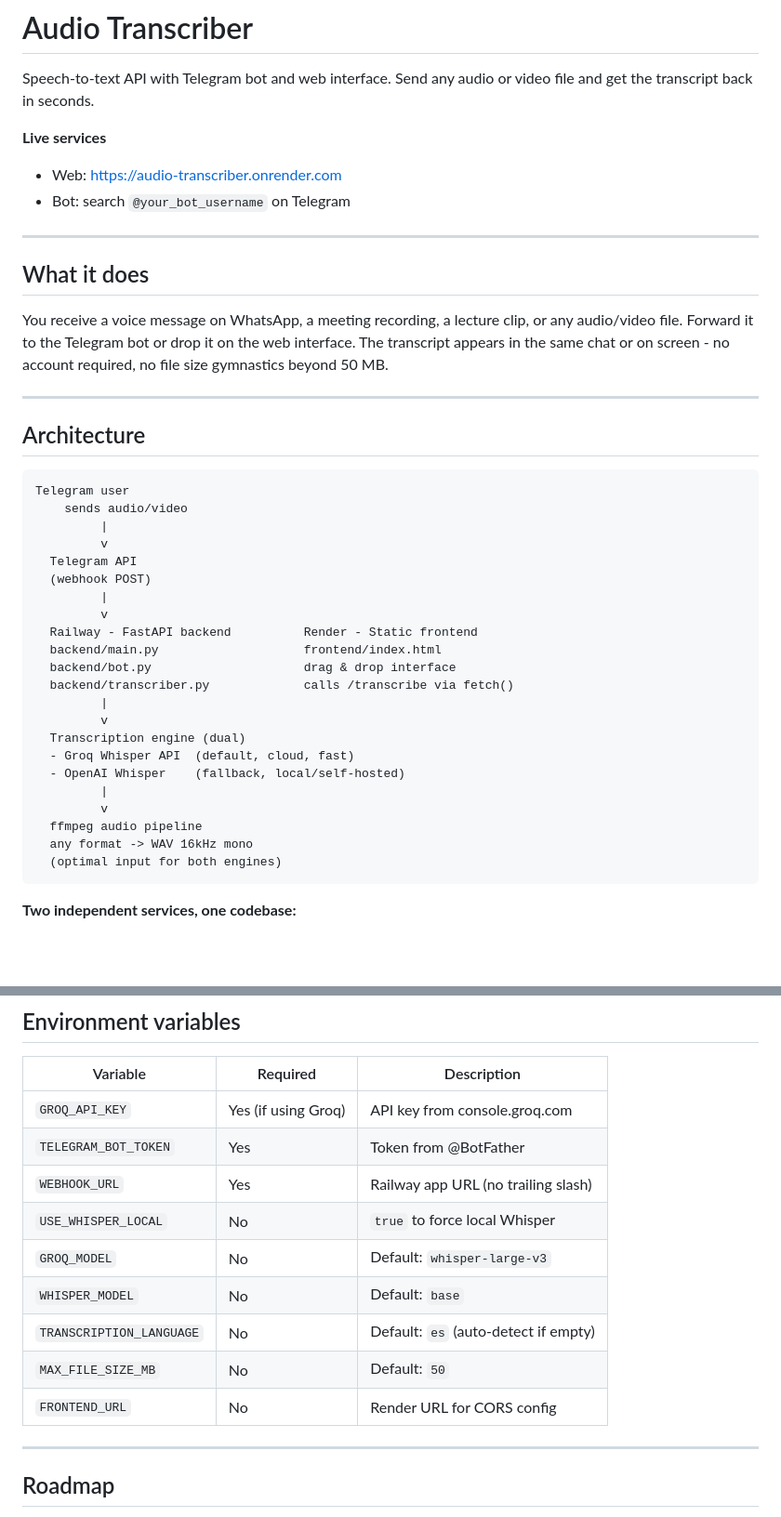
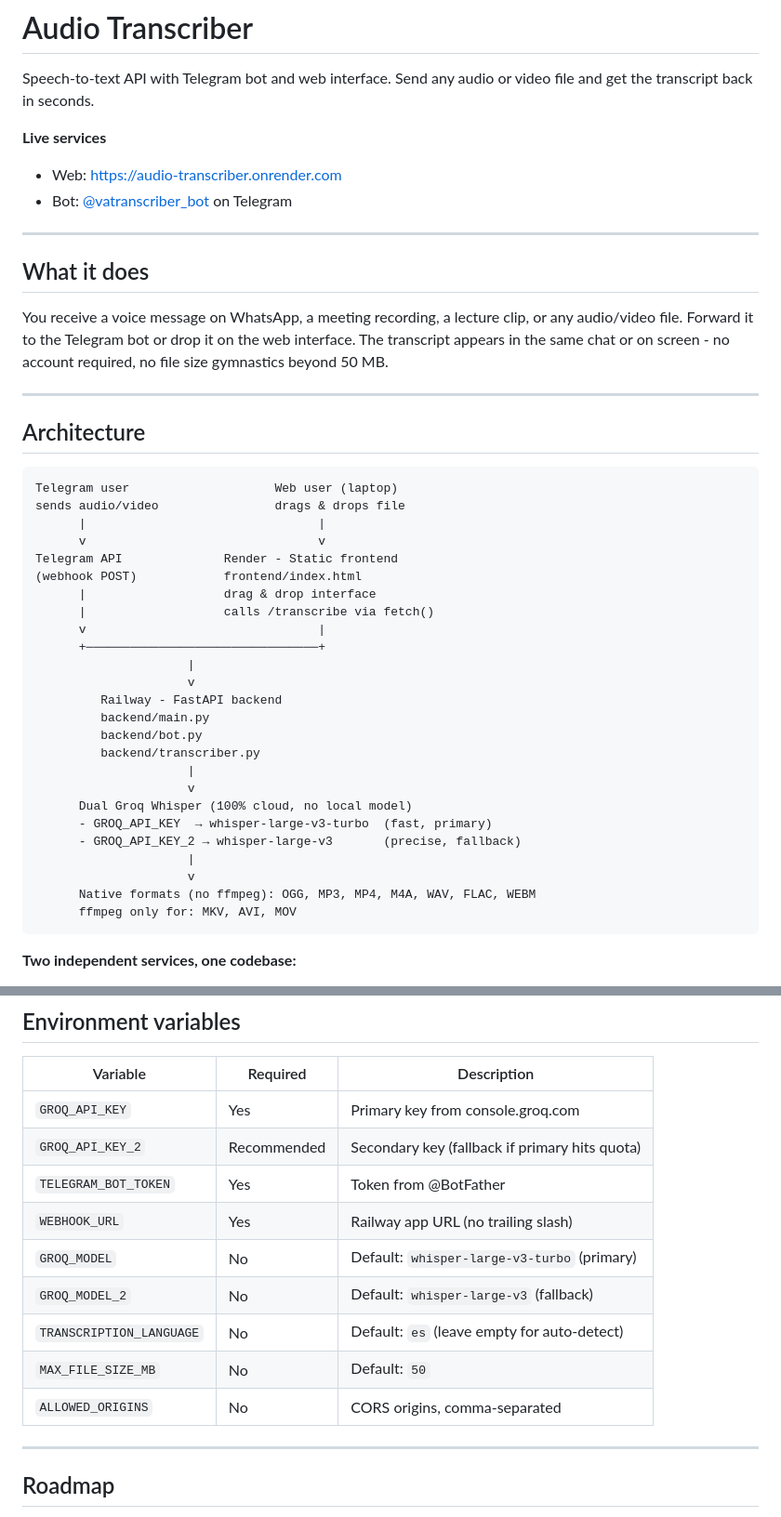
Before and after one commit to va-mathml/audio-transcriber, a Markdown page: README.md, 2 parts joined by grey strips. Shown at 93% size. GitHub-like rendering; blank space fills up the shorter version.

Commit message:
docs: actualizar README con arquitectura real y @vatranscriber_bot

````diff
--- a/README.md
+++ b/README.md
@@ -5,7 +5,7 @@ file and get the transcript back in seconds.
 
 **Live services**
 - Web: https://audio-transcriber.onrender.com
-- Bot: search `@your_bot_username` on Telegram
+- Bot: [@vatranscriber_bot](https://t.me/vatranscriber_bot) on Telegram
 
 ---
 
@@ -21,28 +21,31 @@ required, no file size gymnastics beyond 50 MB.
 ## Architecture
 
 ```
-Telegram user
-    sends audio/video
-         |
-         v
-  Telegram API
-  (webhook POST)
-         |
-         v
-  Railway - FastAPI backend          Render - Static frontend
-  backend/main.py                    frontend/index.html
-  backend/bot.py                     drag & drop interface
-  backend/transcriber.py             calls /transcribe via fetch()
-         |
-         v
-  Transcription engine (dual)
-  - Groq Whisper API  (default, cloud, fast)
-  - OpenAI Whisper    (fallback, local/self-hosted)
-         |
-         v
-  ffmpeg audio pipeline
-  any format -> WAV 16kHz mono
-  (optimal input for both engines)
+Telegram user                    Web user (laptop)
+sends audio/video                drags & drops file
+      |                                |
+      v                                v
+Telegram API              Render - Static frontend
+(webhook POST)            frontend/index.html
+      |                   drag & drop interface
+      |                   calls /transcribe via fetch()
+      v                                |
+      +────────────────────────────────+
+                     |
+                     v
+         Railway - FastAPI backend
+         backend/main.py
+         backend/bot.py
+         backend/transcriber.py
+                     |
+                     v
+      Dual Groq Whisper (100% cloud, no local model)
+      - GROQ_API_KEY  → whisper-large-v3-turbo  (fast, primary)
+      - GROQ_API_KEY_2 → whisper-large-v3       (precise, fallback)
+                     |
+                     v
+      Native formats (no ffmpeg): OGG, MP3, MP4, M4A, WAV, FLAC, WEBM
+      ffmpeg only for: MKV, AVI, MOV
 ```
 
 **Two independent services, one codebase:**
@@ -175,15 +178,15 @@ python scripts/set_webhook.py --status
 
 | Variable | Required | Description |
 |----------|----------|-------------|
-| `GROQ_API_KEY` | Yes (if using Groq) | API key from console.groq.com |
+| `GROQ_API_KEY` | Yes | Primary key from console.groq.com |
+| `GROQ_API_KEY_2` | Recommended | Secondary key (fallback if primary hits quota) |
 | `TELEGRAM_BOT_TOKEN` | Yes | Token from @BotFather |
 | `WEBHOOK_URL` | Yes | Railway app URL (no trailing slash) |
-| `USE_WHISPER_LOCAL` | No | `true` to force local Whisper |
-| `GROQ_MODEL` | No | Default: `whisper-large-v3` |
-| `WHISPER_MODEL` | No | Default: `base` |
-| `TRANSCRIPTION_LANGUAGE` | No | Default: `es` (auto-detect if empty) |
+| `GROQ_MODEL` | No | Default: `whisper-large-v3-turbo` (primary) |
+| `GROQ_MODEL_2` | No | Default: `whisper-large-v3` (fallback) |
+| `TRANSCRIPTION_LANGUAGE` | No | Default: `es` (leave empty for auto-detect) |
 | `MAX_FILE_SIZE_MB` | No | Default: `50` |
-| `FRONTEND_URL` | No | Render URL for CORS config |
+| `ALLOWED_ORIGINS` | No | CORS origins, comma-separated |
 
 ---
 
````
Also changed, not shown: other parts of README.md (+5 -5 lines).
